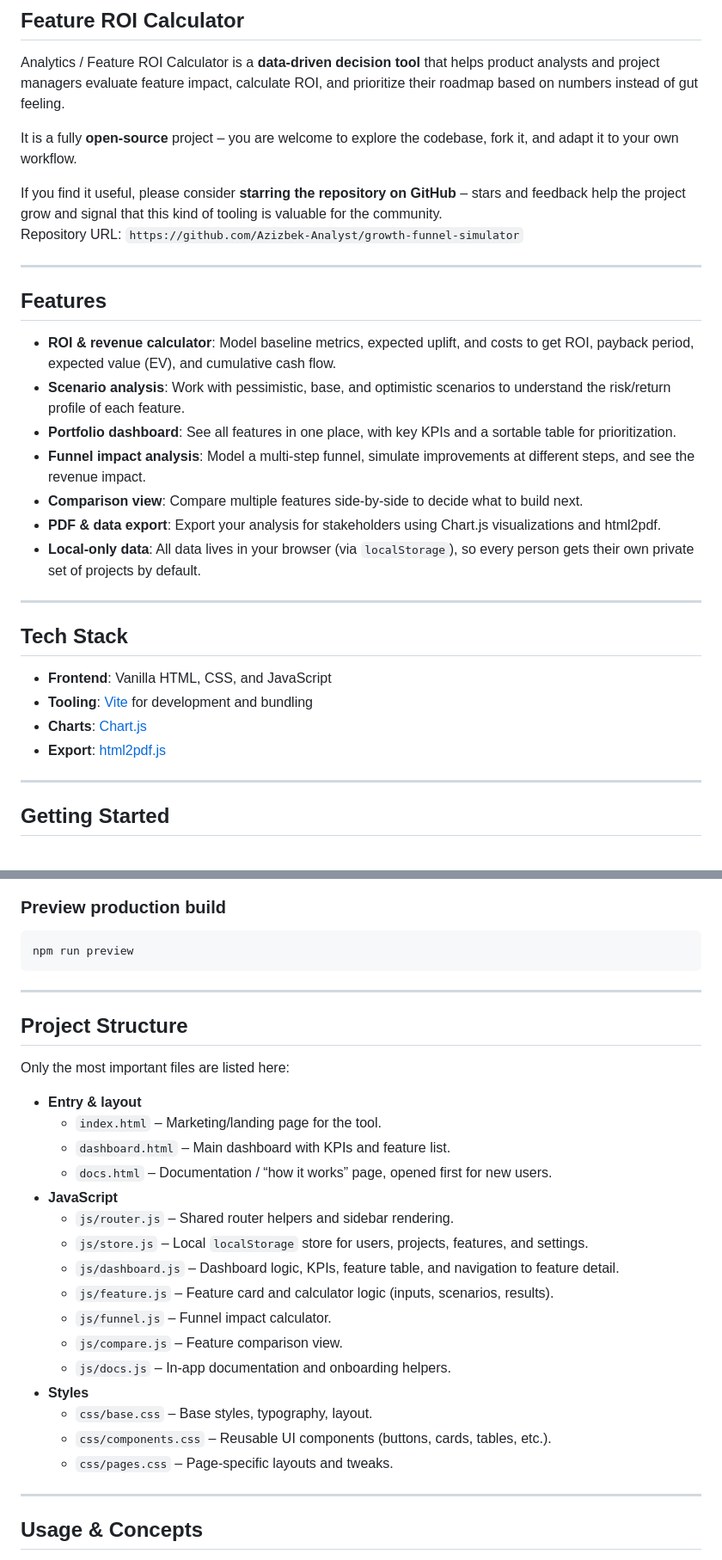
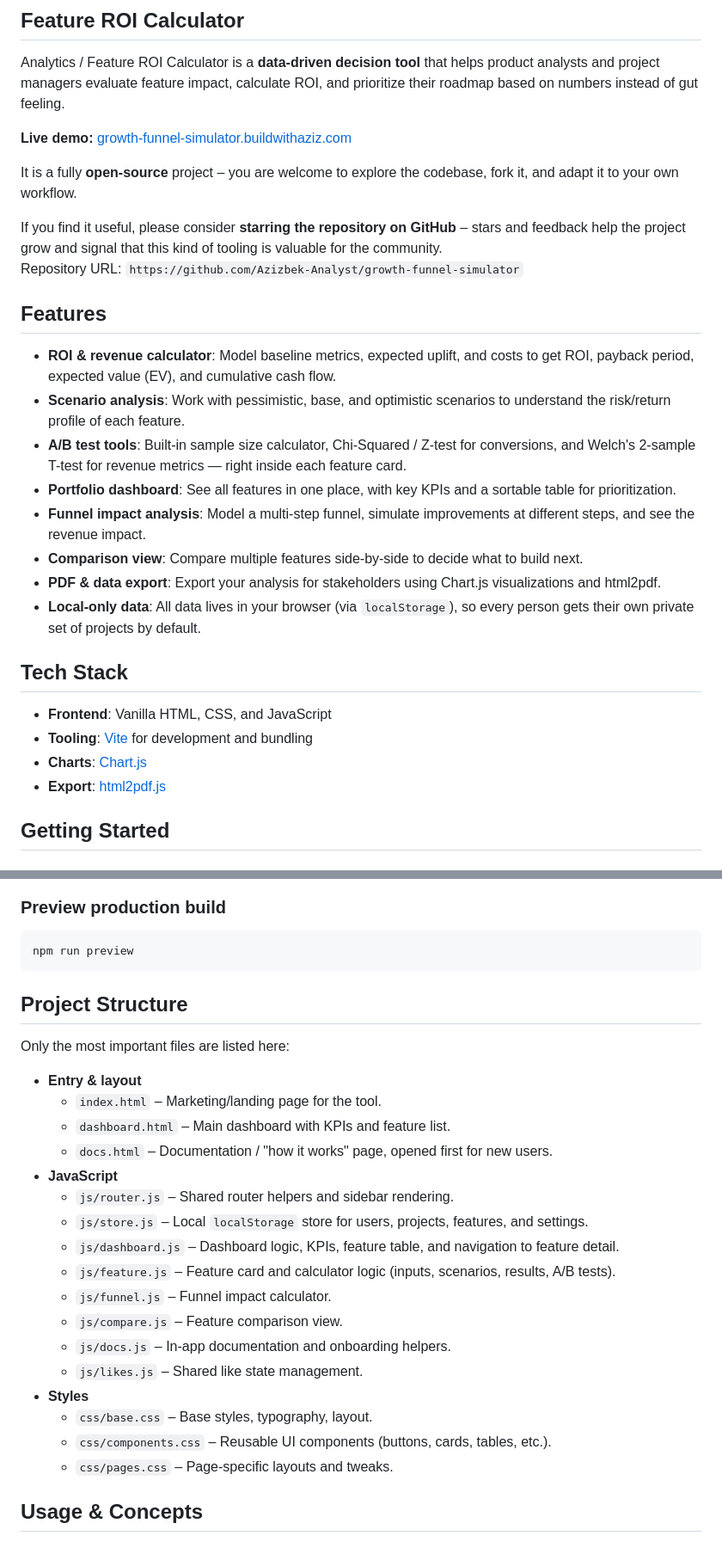
Before and after one commit to Azizbek-Analyst/growth-funnel-simulator, a Markdown page: README.md, 2 parts joined by grey strips. Shown at 86% size. Drawn GitHub-style.

Commit message:
Update README: add live demo link, remove dividers, mention A/B tests
Made-with: Cursor

````diff
--- a/README.md
+++ b/README.md
@@ -2,6 +2,8 @@
 
 Analytics / Feature ROI Calculator is a **data‑driven decision tool** that helps product analysts and project managers
 evaluate feature impact, calculate ROI, and prioritize their roadmap based on numbers instead of gut feeling.
+
+**Live demo:** [growth-funnel-simulator.buildwithaziz.com](https://growth-funnel-simulator.buildwithaziz.com/dashboard.html)
 
 It is a fully **open‑source** project – you are welcome to explore the codebase, fork it, and adapt it to your own
 workflow.
@@ -10,14 +12,14 @@ If you find it useful, please consider **starring the repository on GitHub** –
 and signal that this kind of tooling is valuable for the community.
 Repository URL: `https://github.com/Azizbek-Analyst/growth-funnel-simulator`
 
----
-
 ## Features
 
 - **ROI & revenue calculator**: Model baseline metrics, expected uplift, and costs to get ROI, payback period, expected
   value (EV), and cumulative cash flow.
 - **Scenario analysis**: Work with pessimistic, base, and optimistic scenarios to understand the risk/return profile of
   each feature.
+- **A/B test tools**: Built-in sample size calculator, Chi-Squared / Z-test for conversions, and Welch's 2-sample T-test
+  for revenue metrics — right inside each feature card.
 - **Portfolio dashboard**: See all features in one place, with key KPIs and a sortable table for prioritization.
 - **Funnel impact analysis**: Model a multi‑step funnel, simulate improvements at different steps, and see the revenue
   impact.
@@ -26,16 +28,12 @@ Repository URL: `https://github.com/Azizbek-Analyst/growth-funnel-simulator`
 - **Local‑only data**: All data lives in your browser (via `localStorage`), so every person gets their own private set
   of projects by default.
 
----
-
 ## Tech Stack
 
 - **Frontend**: Vanilla HTML, CSS, and JavaScript
 - **Tooling**: [Vite](https://vitejs.dev/) for development and bundling
 - **Charts**: [Chart.js](https://www.chartjs.org/)
 - **Export**: [html2pdf.js](https://ekoopmans.github.io/html2pdf.js/)
-
----
 
 ## Getting Started
 
@@ -70,8 +68,6 @@ npm run build
 npm run preview
 ```
 
----
-
 ## Project Structure
 
 Only the most important files are listed here:
@@ -79,21 +75,20 @@ Only the most important files are listed here:
 - **Entry & layout**
   - `index.html` – Marketing/landing page for the tool.
   - `dashboard.html` – Main dashboard with KPIs and feature list.
-  - `docs.html` – Documentation / “how it works” page, opened first for new users.
+  - `docs.html` – Documentation / "how it works" page, opened first for new users.
 - **JavaScript**
   - `js/router.js` – Shared router helpers and sidebar rendering.
   - `js/store.js` – Local `localStorage` store for users, projects, features, and settings.
   - `js/dashboard.js` – Dashboard logic, KPIs, feature table, and navigation to feature detail.
-  - `js/feature.js` – Feature card and calculator logic (inputs, scenarios, results).
+  - `js/feature.js` – Feature card and calculator logic (inputs, scenarios, results, A/B tests).
   - `js/funnel.js` – Funnel impact calculator.
   - `js/compare.js` – Feature comparison view.
   - `js/docs.js` – In‑app documentation and onboarding helpers.
+  - `js/likes.js` – Shared like state management.
 - **Styles**
   - `css/base.css` – Base styles, typography, layout.
   - `css/components.css` – Reusable UI components (buttons, cards, tables, etc.).
   - `css/pages.css` – Page‑specific layouts and tweaks.
-
----
 
 ## Usage & Concepts
 
````
Also changed, not shown: other parts of README.md (+2 -6 lines).
